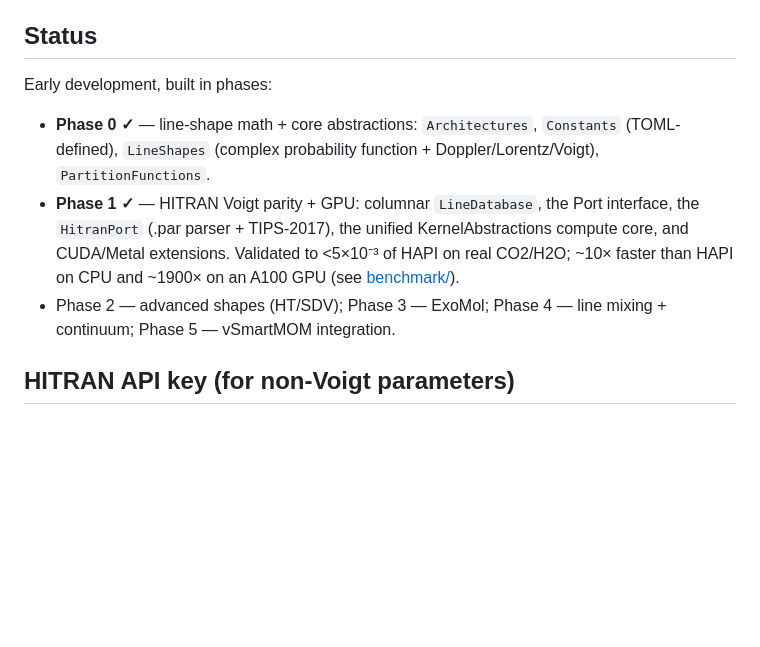
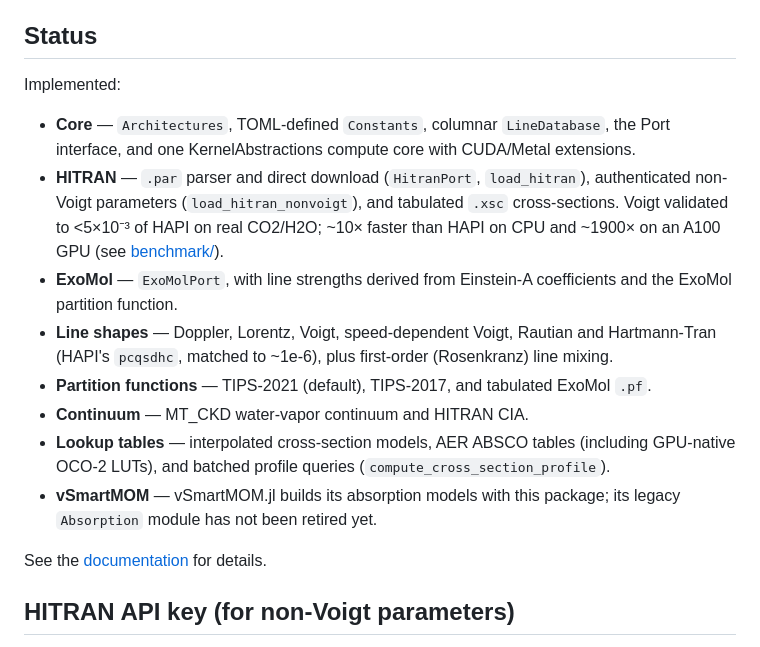
Before and after one commit to RemoteSensingTools/AtmosphericAbsorption.jl, a Markdown page: README.md, the part around the change. Rendered like a GitHub page; blank space fills up the shorter version.

Commit message:
docs: update README status to reflect implemented features
Replace the phase plan with what is implemented: advanced line shapes,
ExoMol, line mixing, continuum, lookup tables, batched profile queries and
the vSmartMOM integration.

Co-Authored-By: Claude Opus 5.5 <noreply@anthropic.com>

```diff
--- a/README.md
+++ b/README.md
@@ -13,17 +13,26 @@ radiative transfer — a standalone successor to vSmartMOM's `Absorption` module
 
 ## Status
 
-Early development, built in phases:
+Implemented:
 
-- **Phase 0 ✓** — line-shape math + core abstractions: `Architectures`, `Constants`
-  (TOML-defined), `LineShapes` (complex probability function + Doppler/Lorentz/Voigt),
-  `PartitionFunctions`.
-- **Phase 1 ✓** — HITRAN Voigt parity + GPU: columnar `LineDatabase`, the Port
-  interface, the `HitranPort` (.par parser + TIPS-2017), the unified KernelAbstractions
-  compute core, and CUDA/Metal extensions. Validated to <5×10⁻³ of HAPI on real CO2/H2O;
-  ~10× faster than HAPI on CPU and ~1900× on an A100 GPU (see [benchmark/](benchmark/)).
-- Phase 2 — advanced shapes (HT/SDV); Phase 3 — ExoMol; Phase 4 — line mixing +
-  continuum; Phase 5 — vSmartMOM integration.
+- **Core** — `Architectures`, TOML-defined `Constants`, columnar `LineDatabase`, the Port
+  interface, and one KernelAbstractions compute core with CUDA/Metal extensions.
+- **HITRAN** — `.par` parser and direct download (`HitranPort`, `load_hitran`), authenticated
+  non-Voigt parameters (`load_hitran_nonvoigt`), and tabulated `.xsc` cross-sections. Voigt
+  validated to <5×10⁻³ of HAPI on real CO2/H2O; ~10× faster than HAPI on CPU and ~1900× on an
+  A100 GPU (see [benchmark/](benchmark/)).
+- **ExoMol** — `ExoMolPort`, with line strengths derived from Einstein-A coefficients and the
+  ExoMol partition function.
+- **Line shapes** — Doppler, Lorentz, Voigt, speed-dependent Voigt, Rautian and Hartmann-Tran
+  (HAPI's `pcqsdhc`, matched to ~1e-6), plus first-order (Rosenkranz) line mixing.
+- **Partition functions** — TIPS-2021 (default), TIPS-2017, and tabulated ExoMol `.pf`.
+- **Continuum** — MT_CKD water-vapor continuum and HITRAN CIA.
+- **Lookup tables** — interpolated cross-section models, AER ABSCO tables (including GPU-native
+  OCO-2 LUTs), and batched profile queries (`compute_cross_section_profile`).
+- **vSmartMOM** — vSmartMOM.jl builds its absorption models with this package; its legacy
+  `Absorption` module has not been retired yet.
+
+See the [documentation](docs/src/index.md) for details.
 
 ## HITRAN API key (for non-Voigt parameters)
 
```
